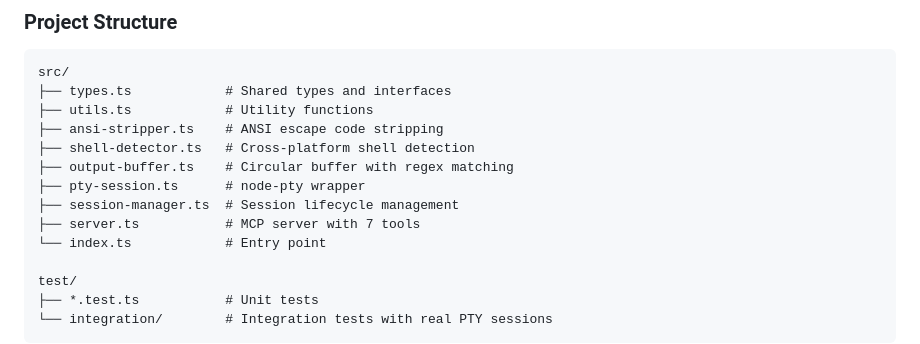
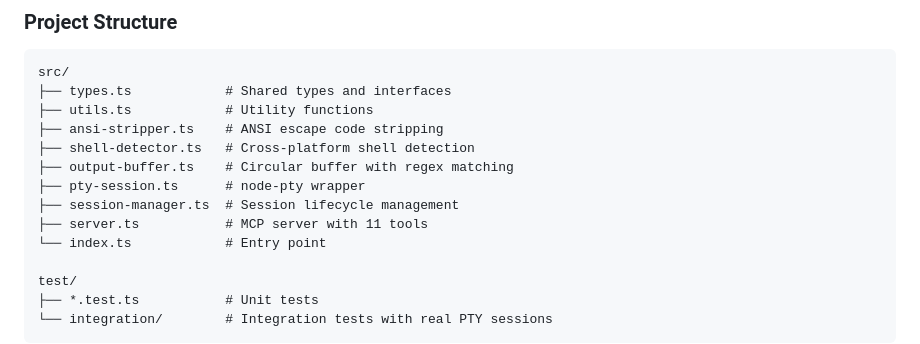
Before and after one commit to mmartinrm97/mcp-terminal-server, a Markdown page: CONTRIBUTING.md, the part around the change. Rendered like a GitHub page.

```diff
--- a/CONTRIBUTING.md
+++ b/CONTRIBUTING.md
@@ -63,7 +63,7 @@ src/
 ├── output-buffer.ts    # Circular buffer with regex matching
 ├── pty-session.ts      # node-pty wrapper
 ├── session-manager.ts  # Session lifecycle management
-├── server.ts           # MCP server with 7 tools
+├── server.ts           # MCP server with 11 tools
 └── index.ts            # Entry point
 
 test/
```
Also changed, not shown: README.md (+8 -26 lines).
